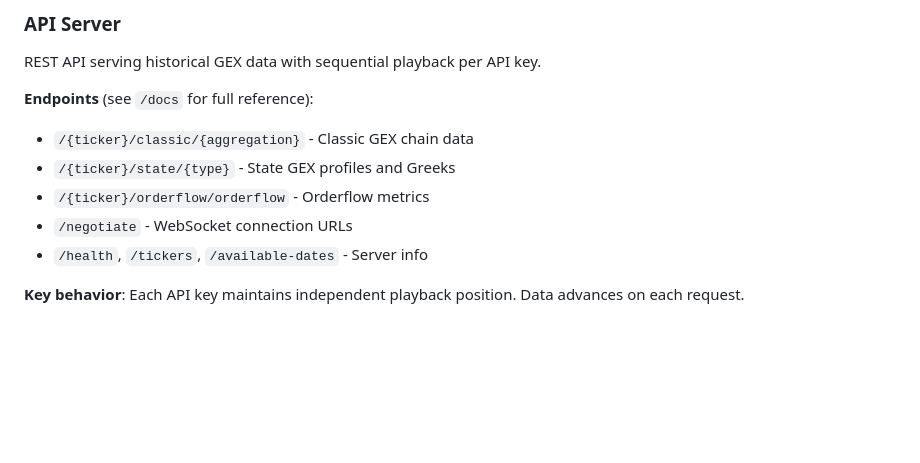
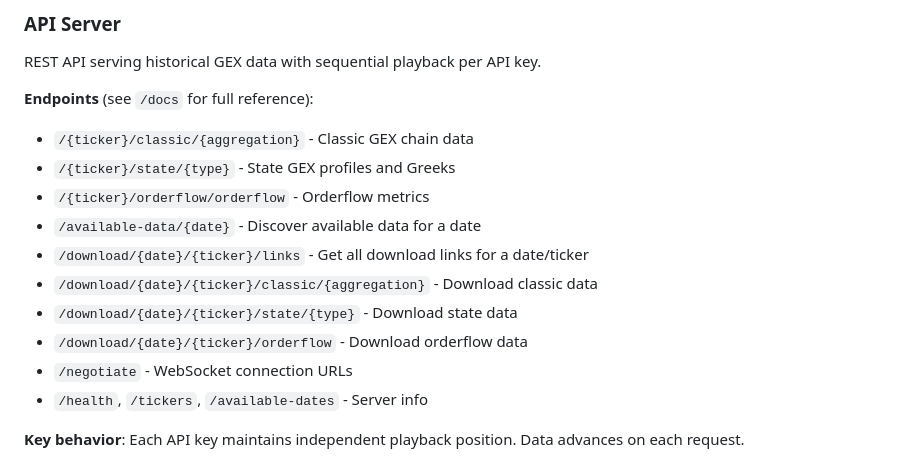
Before and after one commit to dgnsrekt/gexbot-faker-api, a Markdown page: README.md, the part around the change. GitHub-like rendering; blank space fills up the shorter version.

Commit message:
Update README with new download and data discovery endpoints
Add documentation for endpoints added since last README update:
- /available-data/{date} - data discovery
- /download/{date}/{ticker}/links - get download links
- /download/{date}/{ticker}/classic/{aggregation}
- /download/{date}/{ticker}/state/{type}
- /download/{date}/{ticker}/orderflow

🤖 Generated with [Claude Code](https://claude.com/claude-code)

Co-Authored-By: Claude Opus 4.5 <noreply@anthropic.com>

```diff
--- a/README.md
+++ b/README.md
@@ -87,6 +87,11 @@ REST API serving historical GEX data with sequential playback per API key.
 - `/{ticker}/classic/{aggregation}` - Classic GEX chain data
 - `/{ticker}/state/{type}` - State GEX profiles and Greeks
 - `/{ticker}/orderflow/orderflow` - Orderflow metrics
+- `/available-data/{date}` - Discover available data for a date
+- `/download/{date}/{ticker}/links` - Get all download links for a date/ticker
+- `/download/{date}/{ticker}/classic/{aggregation}` - Download classic data
+- `/download/{date}/{ticker}/state/{type}` - Download state data
+- `/download/{date}/{ticker}/orderflow` - Download orderflow data
 - `/negotiate` - WebSocket connection URLs
 - `/health`, `/tickers`, `/available-dates` - Server info
 
```
